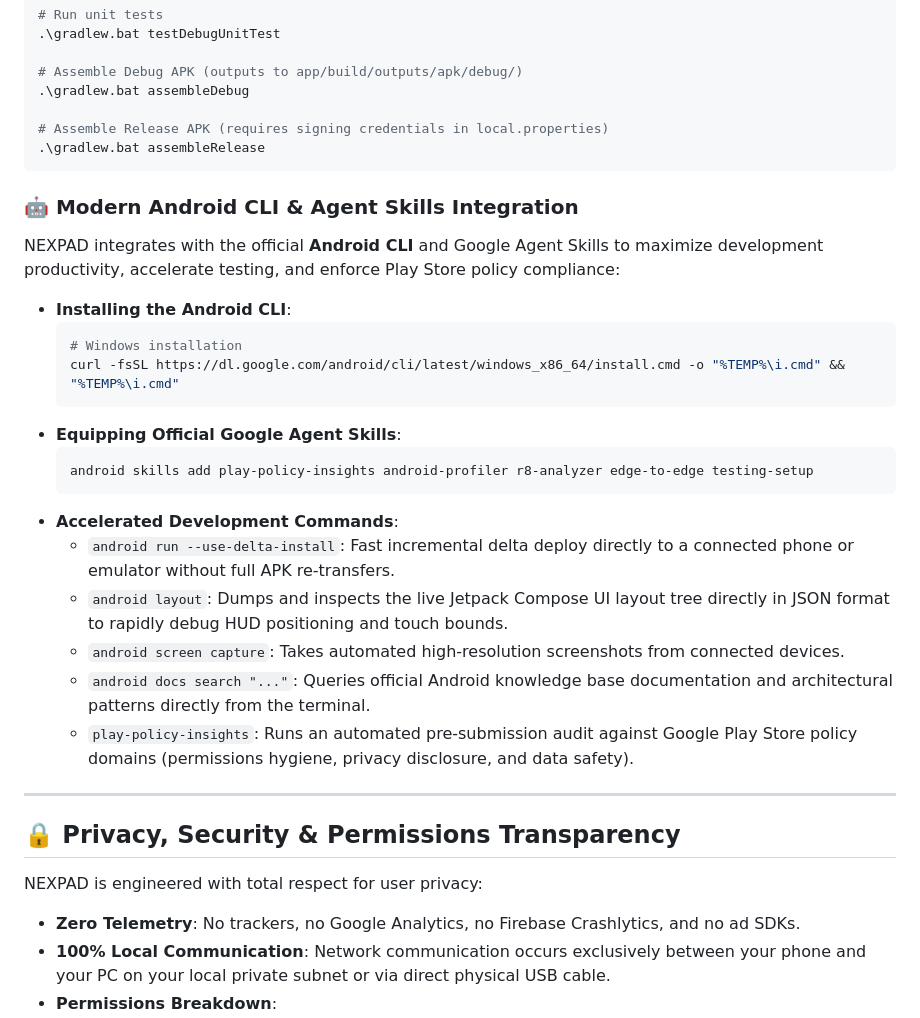
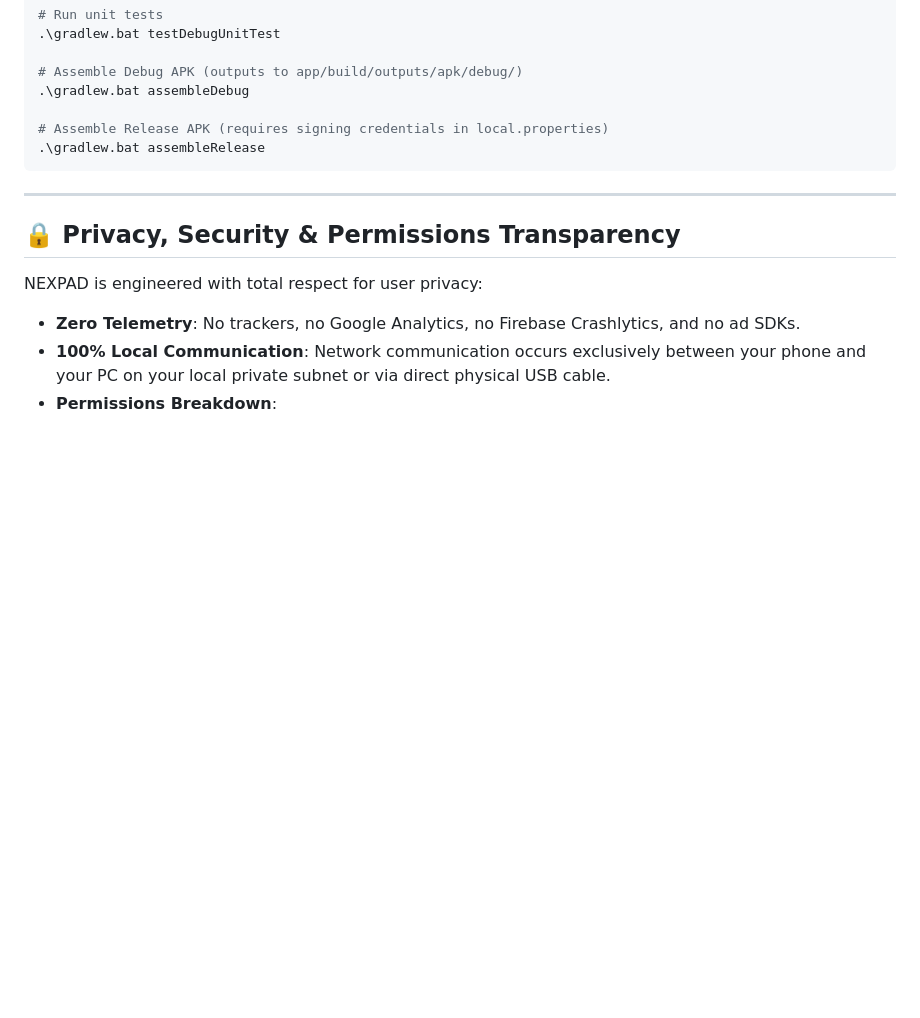
Before and after one commit to parmarsanket/NEXPAD, a Markdown page: README.md, the part around the change. GitHub-like rendering; blank space fills up the shorter version.

Commit message:
docs: remove internal CLI and skills section from user-facing README

````diff
--- a/README.md
+++ b/README.md
@@ -189,26 +189,6 @@ cd nexpad/NEXPAD
 .\gradlew.bat assembleRelease
 ```
 
-### 🤖 Modern Android CLI & Agent Skills Integration
-
-NEXPAD integrates with the official **Android CLI** and Google Agent Skills to maximize development productivity, accelerate testing, and enforce Play Store policy compliance:
-
-- **Installing the Android CLI**:
-  ```powershell
-  # Windows installation
-  curl -fsSL https://dl.google.com/android/cli/latest/windows_x86_64/install.cmd -o "%TEMP%\i.cmd" && "%TEMP%\i.cmd"
-  ```
-- **Equipping Official Google Agent Skills**:
-  ```powershell
-  android skills add play-policy-insights android-profiler r8-analyzer edge-to-edge testing-setup
-  ```
-- **Accelerated Development Commands**:
-  - `android run --use-delta-install`: Fast incremental delta deploy directly to a connected phone or emulator without full APK re-transfers.
-  - `android layout`: Dumps and inspects the live Jetpack Compose UI layout tree directly in JSON format to rapidly debug HUD positioning and touch bounds.
-  - `android screen capture`: Takes automated high-resolution screenshots from connected devices.
-  - `android docs search "..."`: Queries official Android knowledge base documentation and architectural patterns directly from the terminal.
-  - `play-policy-insights`: Runs an automated pre-submission audit against Google Play Store policy domains (permissions hygiene, privacy disclosure, and data safety).
-
 ---
 
 ## 🔒 Privacy, Security & Permissions Transparency
````
